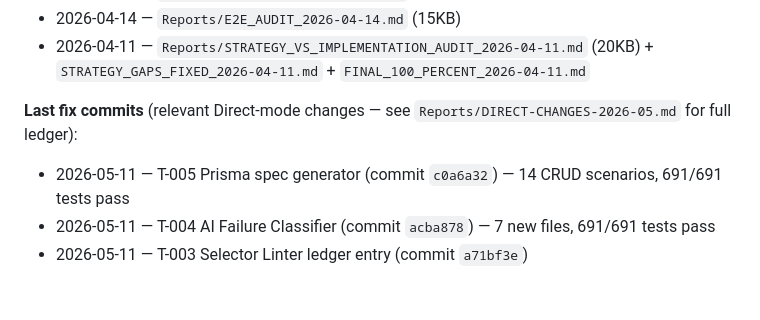
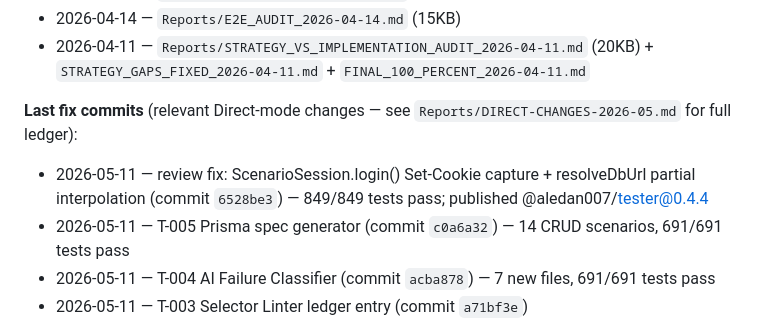
Before and after one commit to aledan2809/Tester, a Markdown page: AUDIT_GAPS.md, the part around the change. Rendered like a GitHub page; blank space fills up the shorter version.

Commit message:
docs(audit-gaps): record 0.4.4 fix session
Co-Authored-By: Claude Sonnet 4.6 <noreply@anthropic.com>

```diff
--- a/AUDIT_GAPS.md
+++ b/AUDIT_GAPS.md
@@ -14,6 +14,7 @@
 - 2026-04-11 — `Reports/STRATEGY_VS_IMPLEMENTATION_AUDIT_2026-04-11.md` (20KB) + `STRATEGY_GAPS_FIXED_2026-04-11.md` + `FINAL_100_PERCENT_2026-04-11.md`
 
 **Last fix commits** (relevant Direct-mode changes — see `Reports/DIRECT-CHANGES-2026-05.md` for full ledger):
+- 2026-05-11 — review fix: ScenarioSession.login() Set-Cookie capture + resolveDbUrl partial interpolation (commit `6528be3`) — 849/849 tests pass; published @aledan007/tester@0.4.4
 - 2026-05-11 — T-005 Prisma spec generator (commit `c0a6a32`) — 14 CRUD scenarios, 691/691 tests pass
 - 2026-05-11 — T-004 AI Failure Classifier (commit `acba878`) — 7 new files, 691/691 tests pass
 - 2026-05-11 — T-003 Selector Linter ledger entry (commit `a71bf3e`)
```
